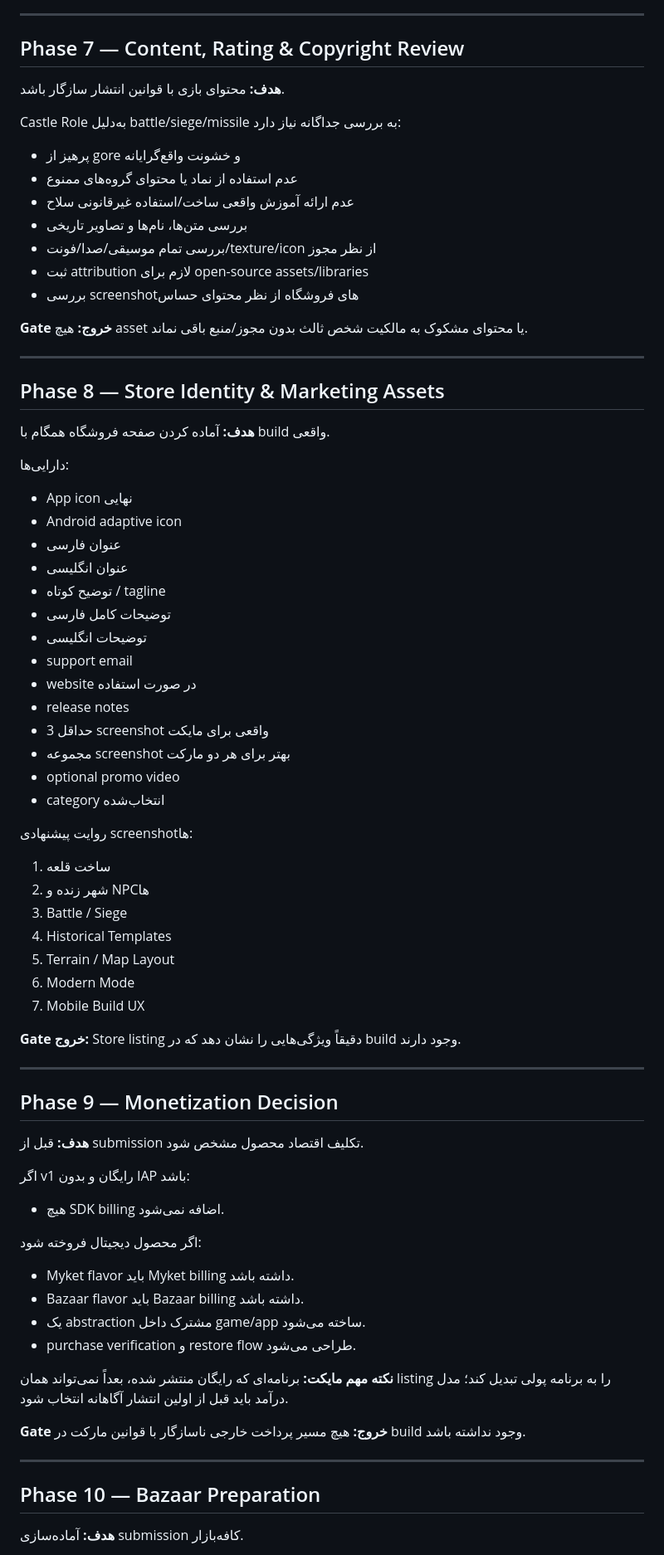
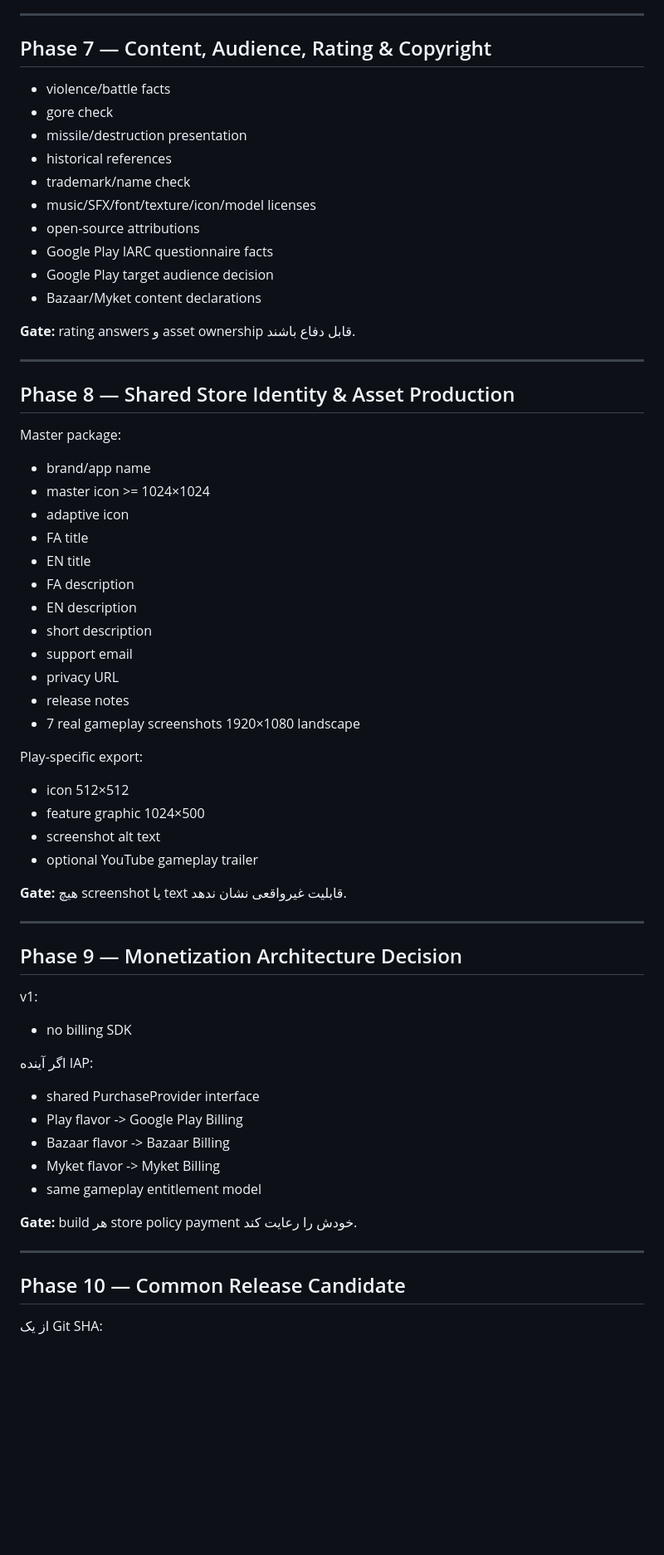
Before and after one commit to abolfazl2600/Castlegame, a Markdown page: docs/store-release/ROADMAP.md, the part around one of its changes. Shown at 83% size. Drawn GitHub-style; blank space fills up the shorter version.

```diff
--- a/docs/store-release/ROADMAP.md
+++ b/docs/store-release/ROADMAP.md
@@ -194,79 +186,69 @@
 
 ---
 
-## Phase 7 — Content, Rating & Copyright Review
+## Phase 7 — Content, Audience, Rating & Copyright
 
-**هدف:** محتوای بازی با قوانین انتشار سازگار باشد.
+- violence/battle facts
+- gore check
+- missile/destruction presentation
+- historical references
+- trademark/name check
+- music/SFX/font/texture/icon/model licenses
+- open-source attributions
+- Google Play IARC questionnaire facts
+- Google Play target audience decision
+- Bazaar/Myket content declarations
 
-Castle Role به‌دلیل battle/siege/missile به بررسی جداگانه نیاز دارد:
-
-- پرهیز از gore و خشونت واقع‌گرایانه
-- عدم استفاده از نماد یا محتوای گروه‌های ممنوع
-- عدم ارائه آموزش واقعی ساخت/استفاده غیرقانونی سلاح
-- بررسی متن‌ها، نام‌ها و تصاویر تاریخی
-- بررسی تمام موسیقی/صدا/فونت/texture/icon از نظر مجوز
-- ثبت attribution لازم برای open-source assets/libraries
-- بررسی screenshotهای فروشگاه از نظر محتوای حساس
-
-**Gate خروج:** هیچ asset یا محتوای مشکوک به مالکیت شخص ثالث بدون مجوز/منبع باقی نماند.
+**Gate:** rating answers و asset ownership قابل دفاع باشند.
 
 ---
 
-## Phase 8 — Store Identity & Marketing Assets
+## Phase 8 — Shared Store Identity & Asset Production
 
-**هدف:** آماده کردن صفحه فروشگاه همگام با build واقعی.
+Master package:
 
-دارایی‌ها:
+- brand/app name
+- master icon >= 1024×1024
+- adaptive icon
+- FA title
+- EN title
+- FA description
+- EN description
+- short description
+- support email
+- privacy URL
+- release notes
+- 7 real gameplay screenshots 1920×1080 landscape
 
-- App icon نهایی
-- Android adaptive icon
-- عنوان فارسی
-- عنوان انگلیسی
-- توضیح کوتاه / tagline
-- توضیحات کامل فارسی
-- توضیحات انگلیسی
-- support email
-- website در صورت استفاده
-- release notes
-- حداقل 3 screenshot واقعی برای مایکت
-- مجموعه screenshot بهتر برای هر دو مارکت
-- optional promo video
-- category انتخاب‌شده
+Play-specific export:
 
-روایت پیشنهادی screenshotها:
+- icon 512×512
+- feature graphic 1024×500
+- screenshot alt text
+- optional YouTube gameplay trailer
 
-1. ساخت قلعه
-2. شهر زنده و NPCها
-3. Battle / Siege
-4. Historical Templates
-5. Terrain / Map Layout
-6. Modern Mode
-7. Mobile Build UX
-
-**Gate خروج:** Store listing دقیقاً ویژگی‌هایی را نشان دهد که در build وجود دارند.
+**Gate:** هیچ screenshot یا text قابلیت غیرواقعی نشان ندهد.
 
 ---
 
-## Phase 9 — Monetization Decision
+## Phase 9 — Monetization Architecture Decision
 
-**هدف:** قبل از submission تکلیف اقتصاد محصول مشخص شود.
+v1:
+- no billing SDK
 
-اگر v1 رایگان و بدون IAP باشد:
-- هیچ SDK billing اضافه نمی‌شود.
+اگر آینده IAP:
 
-اگر محصول دیجیتال فروخته شود:
-- Myket flavor باید Myket billing داشته باشد.
-- Bazaar flavor باید Bazaar billing داشته باشد.
-- یک abstraction مشترک داخل game/app ساخته می‌شود.
-- purchase verification و restore flow طراحی می‌شود.
+- shared PurchaseProvider interface
+- Play flavor -> Google Play Billing
+- Bazaar flavor -> Bazaar Billing
+- Myket flavor -> Myket Billing
+- same gameplay entitlement model
 
-**نکته مهم مایکت:** برنامه‌ای که رایگان منتشر شده، بعداً نمی‌تواند همان listing را به برنامه پولی تبدیل کند؛ مدل درآمد باید قبل از اولین انتشار آگاهانه انتخاب شود.
-
-**Gate خروج:** هیچ مسیر پرداخت خارجی ناسازگار با قوانین مارکت در build وجود نداشته باشد.
+**Gate:** build هر store policy payment خودش را رعایت کند.
 
 ---
 
-## Phase 10 — Bazaar Preparation
+## Phase 10 — Common Release Candidate
 
-**هدف:** آماده‌سازی submission کافه‌بازار.
+از یک Git SHA:
 
```
Also changed, not shown: other parts of docs/store-release/ROADMAP.md (+256 -219 lines).
